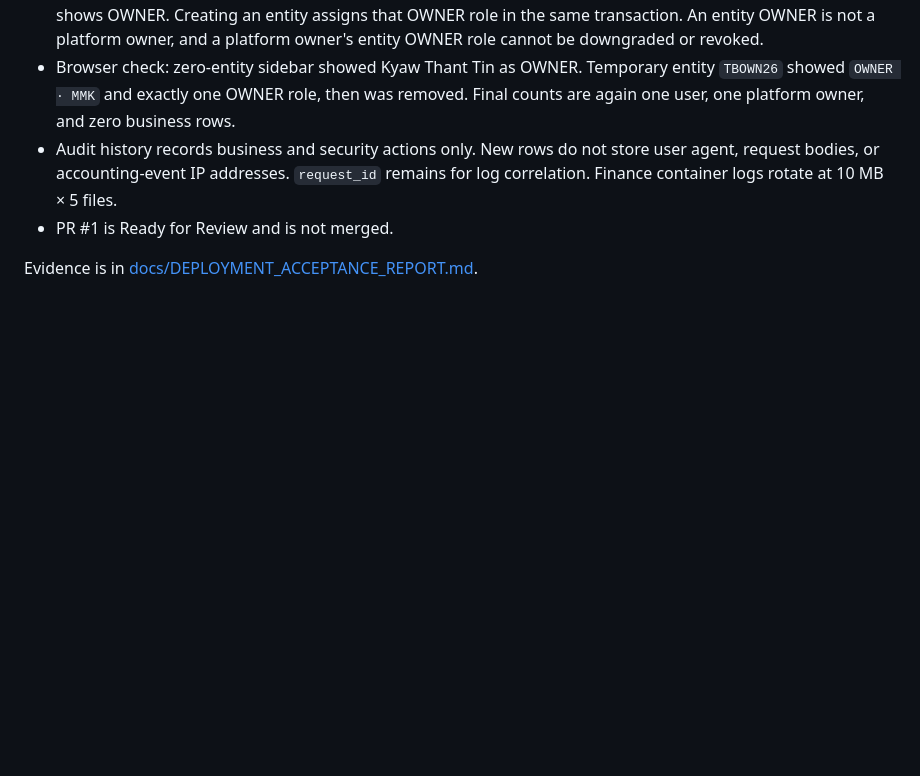
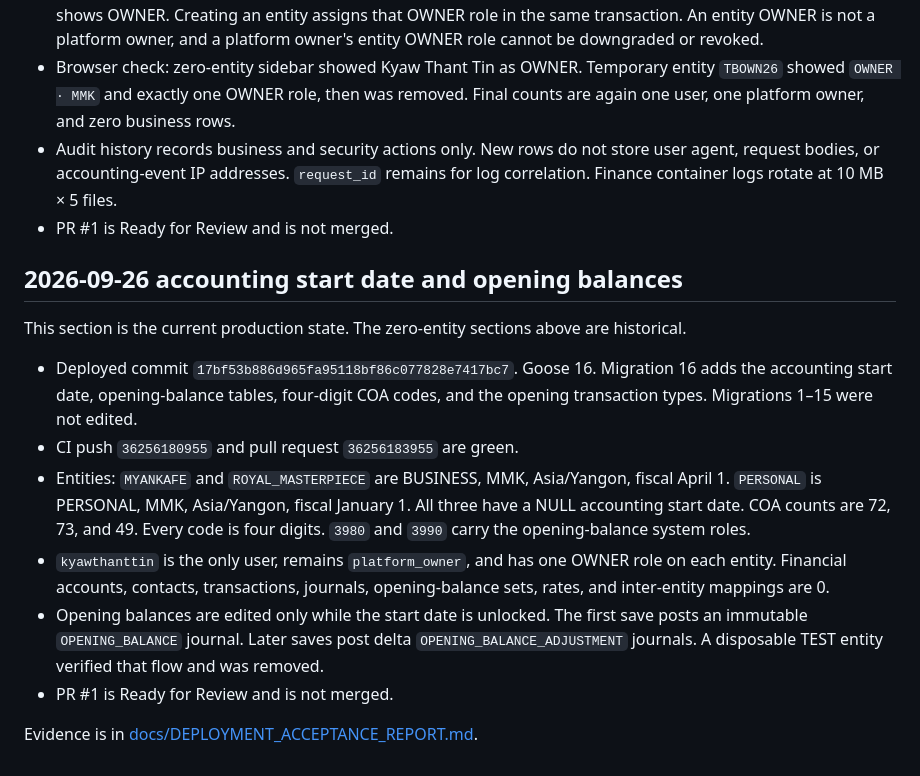
Before and after one commit to profora/myankafe-finance, a Markdown page: docs/CURSOR_HANDOFF.md, the part around the change. Drawn GitHub-style; blank space fills up the shorter version.

```diff
--- a/docs/CURSOR_HANDOFF.md
+++ b/docs/CURSOR_HANDOFF.md
@@ -303,4 +303,15 @@ This section is the current production state. The deployed SHA in the previous s
 - Audit history records business and security actions only. New rows do not store user agent, request bodies, or accounting-event IP addresses. `request_id` remains for log correlation. Finance container logs rotate at 10 MB × 5 files.
 - PR #1 is Ready for Review and is not merged.
 
+## 2026-09-26 accounting start date and opening balances
+
+This section is the current production state. The zero-entity sections above are historical.
+
+- Deployed commit `17bf53b886d965fa95118bf86c077828e7417bc7`. Goose 16. Migration 16 adds the accounting start date, opening-balance tables, four-digit COA codes, and the opening transaction types. Migrations 1–15 were not edited.
+- CI push `36256180955` and pull request `36256183955` are green.
+- Entities: `MYANKAFE` and `ROYAL_MASTERPIECE` are BUSINESS, MMK, Asia/Yangon, fiscal April 1. `PERSONAL` is PERSONAL, MMK, Asia/Yangon, fiscal January 1. All three have a NULL accounting start date. COA counts are 72, 73, and 49. Every code is four digits. `3980` and `3990` carry the opening-balance system roles.
+- `kyawthanttin` is the only user, remains `platform_owner`, and has one OWNER role on each entity. Financial accounts, contacts, transactions, journals, opening-balance sets, rates, and inter-entity mappings are 0.
+- Opening balances are edited only while the start date is unlocked. The first save posts an immutable `OPENING_BALANCE` journal. Later saves post delta `OPENING_BALANCE_ADJUSTMENT` journals. A disposable TEST entity verified that flow and was removed.
+- PR #1 is Ready for Review and is not merged.
+
 Evidence is in [docs/DEPLOYMENT_ACCEPTANCE_REPORT.md](DEPLOYMENT_ACCEPTANCE_REPORT.md).
```
Also changed, not shown: docs/DEPLOYMENT_ACCEPTANCE_REPORT.md (+24 -0 lines).
